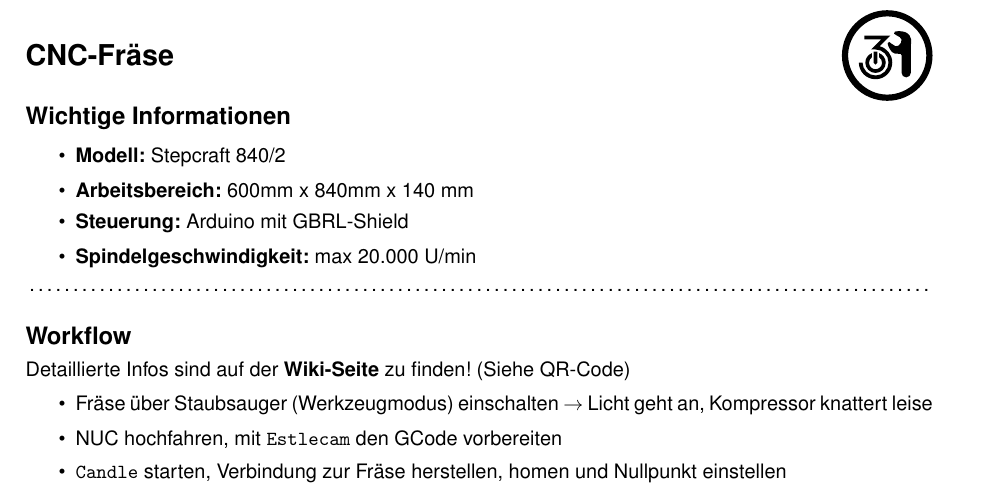
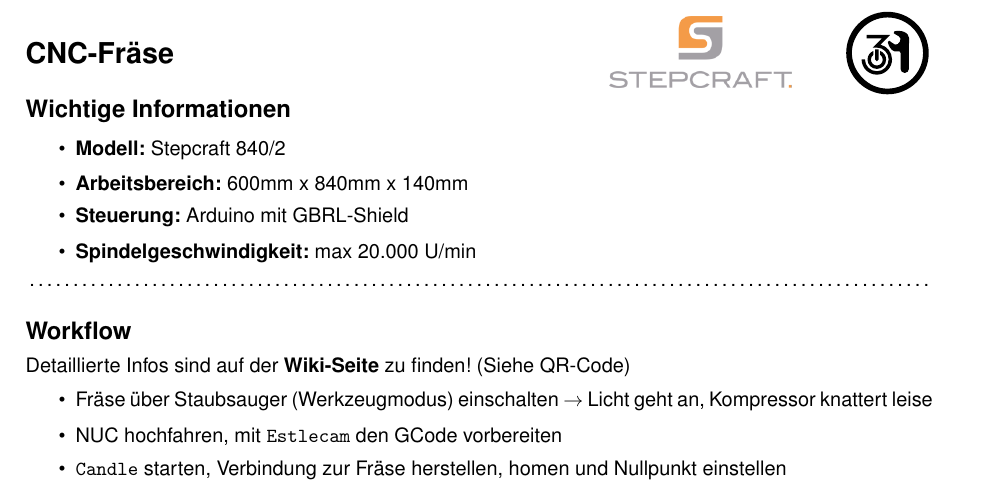
Before and after one commit to netz39/Infoschilder, a LaTeX document (cnc-fräse/cnc-fräse.tex): part of the page, cut so that both start at the same text. Compiled offline with pdfLaTeX.

Commit message:
Add Stepcraft logo

```diff
--- a/cnc-fräse/cnc-fräse.tex
+++ b/cnc-fräse/cnc-fräse.tex
@@ -39,16 +39,19 @@
 	\begin{minipage}{0.25\textwidth}
 		\section*{CNC-Fräse}
 	\end{minipage}
-	\begin{minipage}{0.75\textwidth}
-		\begin{flushright}
-			\includesvg[inkscapelatex=false, width=50pt]{../Symbole/netz39-logo-final.svg}
-		\end{flushright}
+	\hfill
+	\begin{minipage}{0.2\textwidth}
+		\includegraphics[width=\textwidth]{sc-logo.png}
+	\end{minipage}
+	\hspace{2em}
+	\begin{minipage}{0.1\textwidth}
+			\includesvg[inkscapelatex=false, width=\textwidth]{../Symbole/netz39-logo-final.svg}
 	\end{minipage}%
 
 	\subsection*{Wichtige Informationen}
 	\begin{itemize}
 		\item \textbf{Modell:} Stepcraft 840/2
-		\item \textbf{Arbeitsbereich:} 600mm x 840mm x 140 mm
+		\item \textbf{Arbeitsbereich:} 600mm x 840mm x 140mm
 		\item \textbf{Steuerung:} Arduino mit GBRL-Shield
 		\item \textbf{Spindelgeschwindigkeit:} max 20.000 U/min
 	\end{itemize}
```
Also changed, not shown: cnc-fräse/cnc-fräse.pdf, cnc-fräse/sc-logo.png (added).
